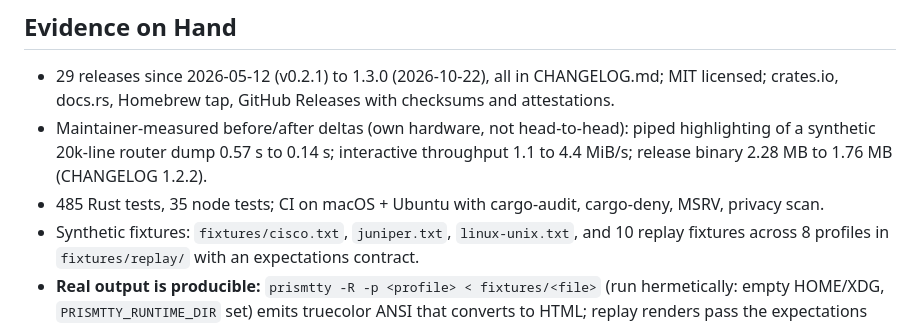
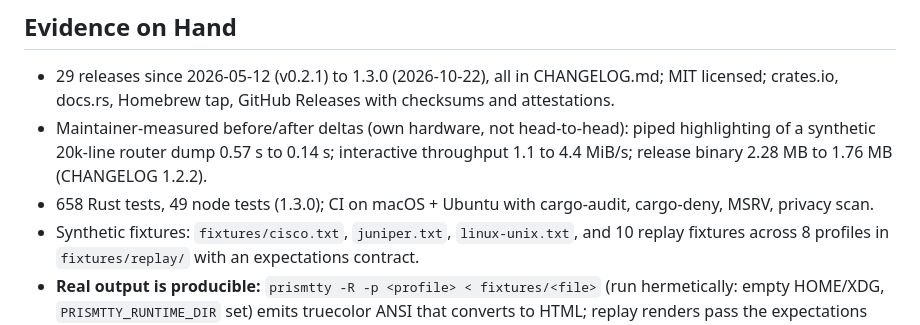
Before and after one commit to inxbit/prismtty, a Markdown page: PRODUCT.md, the part around the change. GitHub-like rendering.

```diff
--- a/PRODUCT.md
+++ b/PRODUCT.md
@@ -81,7 +81,7 @@ Guardrail: the repo holds no comparison against any other tool. Describe what Pr
 
 - 29 releases since 2026-05-12 (v0.2.1) to 1.3.0 (2026-10-22), all in CHANGELOG.md; MIT licensed; crates.io, docs.rs, Homebrew tap, GitHub Releases with checksums and attestations.
 - Maintainer-measured before/after deltas (own hardware, not head-to-head): piped highlighting of a synthetic 20k-line router dump 0.57 s to 0.14 s; interactive throughput 1.1 to 4.4 MiB/s; release binary 2.28 MB to 1.76 MB (CHANGELOG 1.2.2).
-- 485 Rust tests, 35 node tests; CI on macOS + Ubuntu with cargo-audit, cargo-deny, MSRV, privacy scan.
+- 658 Rust tests, 49 node tests (1.3.0); CI on macOS + Ubuntu with cargo-audit, cargo-deny, MSRV, privacy scan.
 - Synthetic fixtures: `fixtures/cisco.txt`, `juniper.txt`, `linux-unix.txt`, and 10 replay fixtures across 8 profiles in `fixtures/replay/` with an expectations contract.
 - **Real output is producible:** `prismtty -R -p <profile> < fixtures/<file>` (run hermetically: empty HOME/XDG, `PRISMTTY_RUNTIME_DIR` set) emits truecolor ANSI that converts to HTML; replay renders pass the expectations contract. Real default colors are the profiles' own: interfaces `#0099ff`, addresses `#00ffff`, good state `#00ff00`, bad state bold `#ff0000`, prompts `#ffffff`, accents `#ff00ff`. Real quirks show (Cisco `OK?` header and systemd `Loaded:` colored as good). Auto-detect picks the right profile for the three primary fixtures.
 - ADR `docs/adr/0001-prompt-echo-aware-idle-flush.md` (published raw on the site).
```
Also changed, not shown: README.crates.md (+9 -0 lines).
